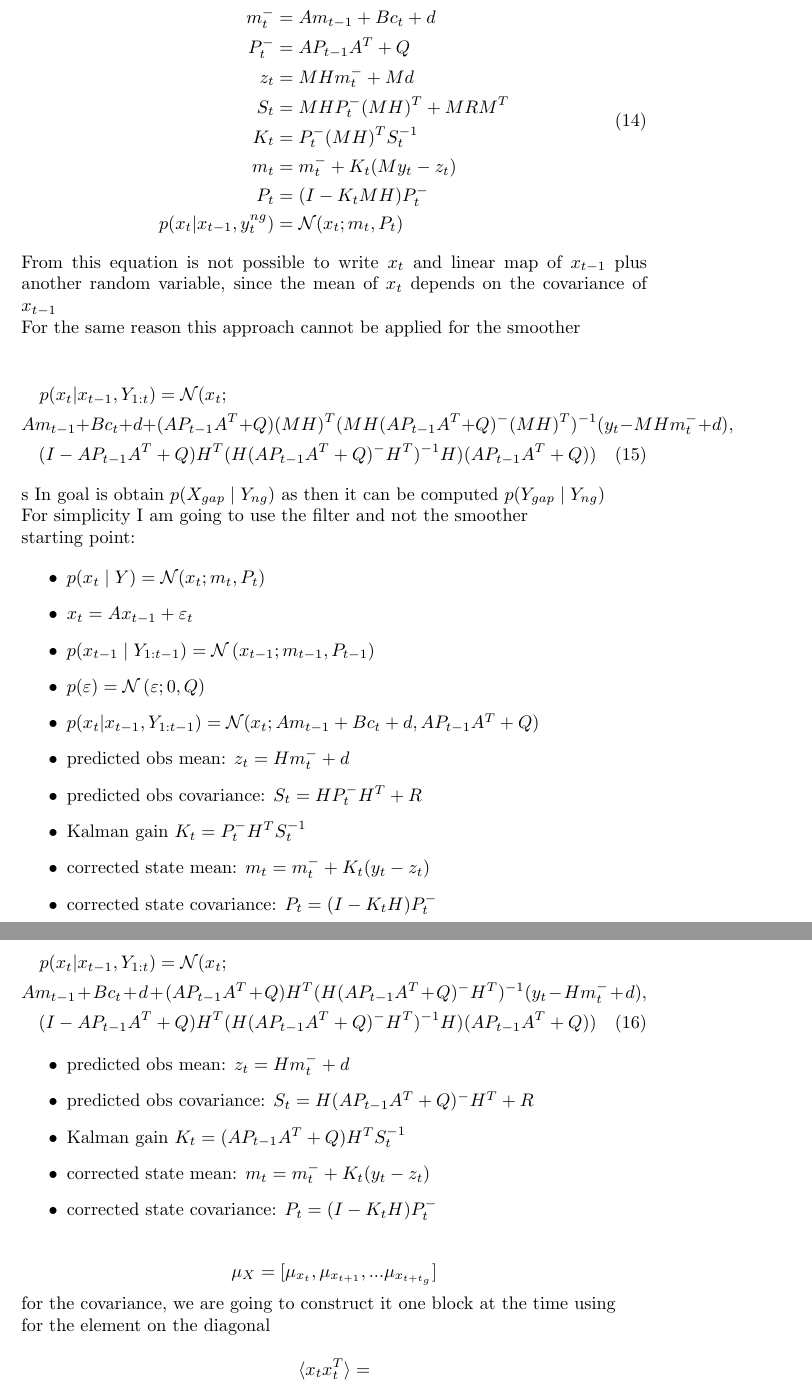
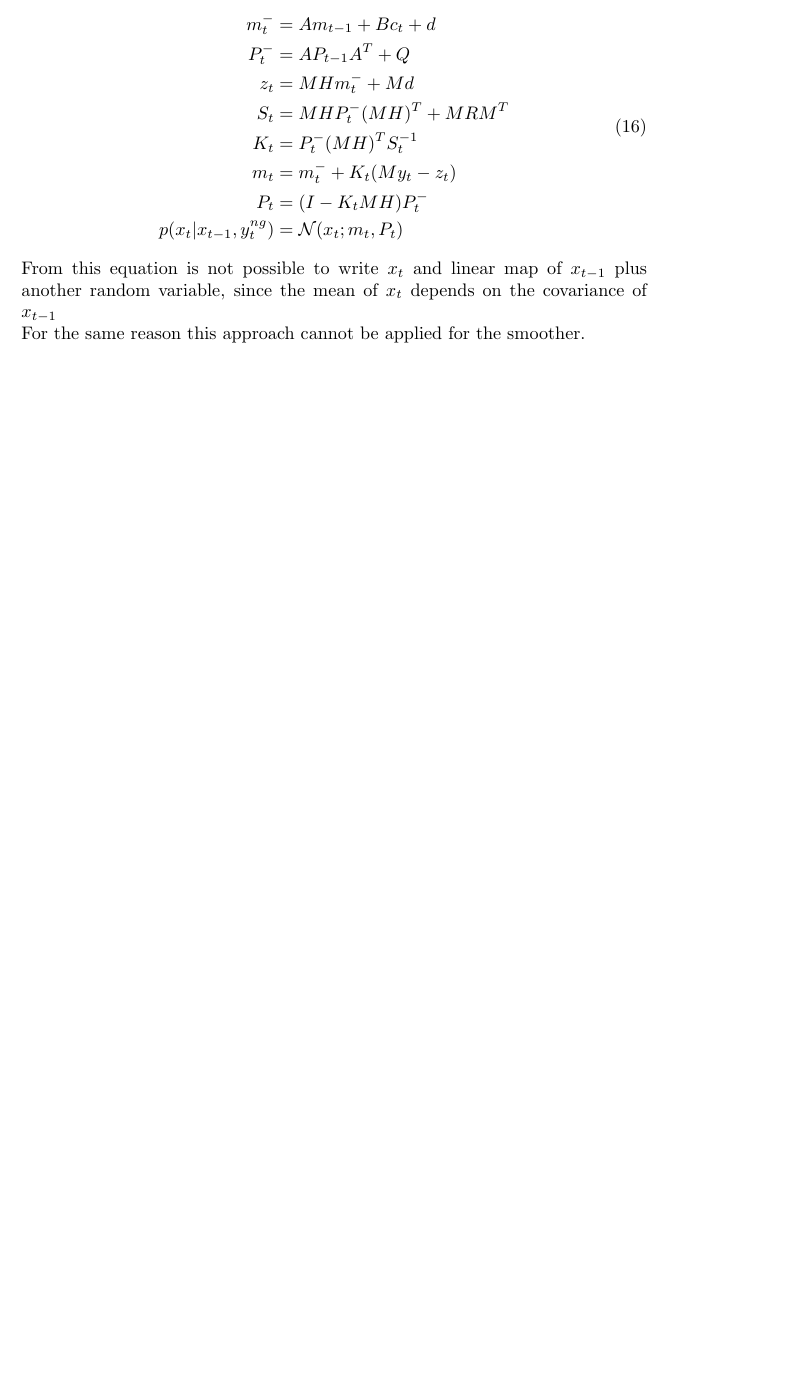
Before and after one commit to mone27/meteo_imp, a LaTeX document (manuscript/main.tex): two parts of pages 7 and 8 of 8 before the commit and part of page 7 of 7 after it, the two joined at a grey line, cut so that both start at the same text, the shorter picture padded with empty space. Compiled offline with pdfLaTeX.

```diff
--- a/manuscript/main.tex
+++ b/manuscript/main.tex
@@ -11,8 +11,7 @@
     linkcolor=blue,
     filecolor=magenta,
     urlcolor=cyan,
-    pdftitle={Master Thesis},
-    pdfpagemode=FullScreen,
+    pdftitle={Master Thesis}
     }
 \usepackage{amsmath}
 \parindent=0pt
@@ -305,62 +319,8 @@
 
 From this equation is not possible to write $x_t$ and linear map of $x_{t-1}$ plus another random variable, since the mean of $x_t$ depends on the covariance of $x_{t-1}$
 
-For the same reason this approach cannot be applied for the smoother
+For the same reason this approach cannot be applied for the smoother.
 
 
 
-
-\begin{multline}
-p(x_t | x_{t-1}, Y_{1:t}) = \mathcal{N}(x_t;\\Am_{t-1} + B c_t + d + (AP_{t-1}A^T + Q)(MH)^T(MH(AP_{t-1}A^T + Q)^-(MH)^T)^{-1}(y_t - MHm_t^- + d),\\ (I-AP_{t-1}A^T + Q)H^T(H(AP_{t-1}A^T + Q)^-H^T)^{-1}H)(AP_{t-1}A^T + Q))
-\end{multline}
-
-s
-In goal is obtain $ p(X_{gap} \mid Y_{ng}) $ as then it can be computed  $p(Y_{gap} \mid Y_{ng}) $
-
-For simplicity I am going to use the filter and not the smoother
-
-
-starting point:
-
-\begin{itemize}
-    \item $p(x_t \mid Y) = \mathcal{N}(x_t; m_t, P_t)$
-    \item $x_t = Ax_{t-1} + \varepsilon_t$
-    \item $p(x_{t-1}\mid  Y_{1:t-1}) = \norm{x_{t-1}}{m_{t-1}}{P_{t-1}}$
-    \item $p(\varepsilon) = \norm{\varepsilon}{0}{Q}$
-
-
-    \item $p(x_t | x_{t-1}, Y_{1:t-1}) = \mathcal{N}(x_t;Am_{t-1} + B c_t + d, AP_{t-1}A^T + Q)$
-    \item predicted obs mean: $z_t = Hm_t^- + d$
-    \item predicted obs covariance: $S_t = HP_t^-H^T + R$
-    \item Kalman gain $K_t = P_t^-H^TS_t^{-1}$
-    \item corrected state mean: $m_t = m_t^- + K_t(y_t - z_t)$
-    \item corrected state covariance: $P_t = (I-K_tH)P_t^-$
-\end{itemize}
-
-
-
-\begin{multline}
-p(x_t | x_{t-1}, Y_{1:t}) = \mathcal{N}(x_t;\\Am_{t-1} + B c_t + d + (AP_{t-1}A^T + Q)H^T(H(AP_{t-1}A^T + Q)^-H^T)^{-1}(y_t - Hm_t^- + d),\\ (I-AP_{t-1}A^T + Q)H^T(H(AP_{t-1}A^T + Q)^-H^T)^{-1}H)(AP_{t-1}A^T + Q))
-\end{multline}
-
-\begin{itemize}
-    \item predicted obs mean: $z_t = Hm_t^- + d$
-    \item predicted obs covariance: $S_t = H(AP_{t-1}A^T + Q)^-H^T + R$
-    \item Kalman gain $K_t = (AP_{t-1}A^T + Q)H^TS_t^{-1}$
-    \item corrected state mean: $m_t = m_t^- + K_t(y_t - z_t)$
-    \item corrected state covariance: $P_t = (I-K_tH)P_t^-$
-\end{itemize}
-
-
-
-$$ \mu_X = [\mu_{x_t}, \mu_{x_{t+1}}, ... \mu_{x_{t+t_g}}]$$
-
-for the covariance, we are going to construct it one block at the time using
-
-
-
-for the element on the diagonal
-
-$$\E{x_t x_{t}^T} = $$
-
 \end{document}
```
Also changed, not shown: manuscript/thesis.pdf (added), manuscript/main.tex (33 more changed lines).
